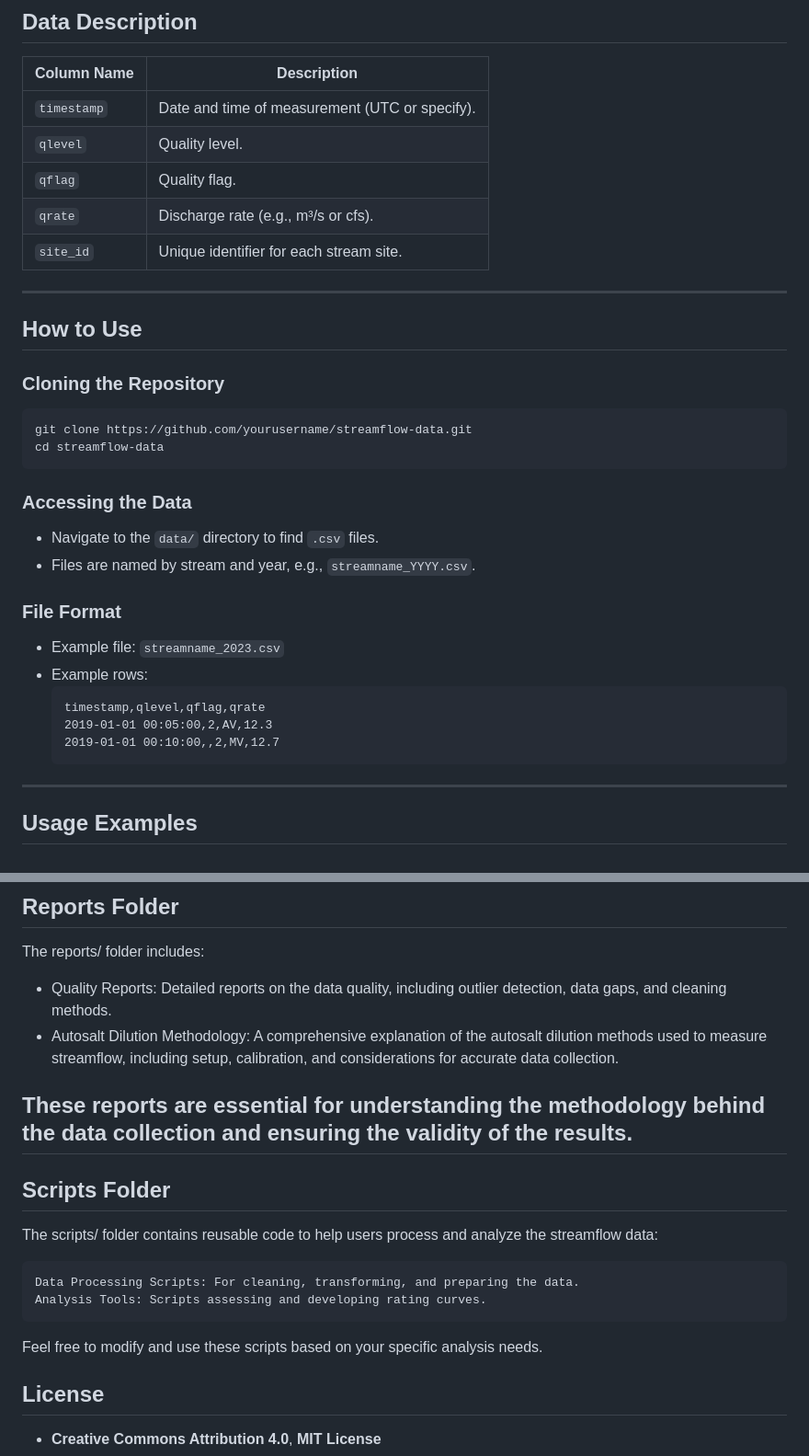
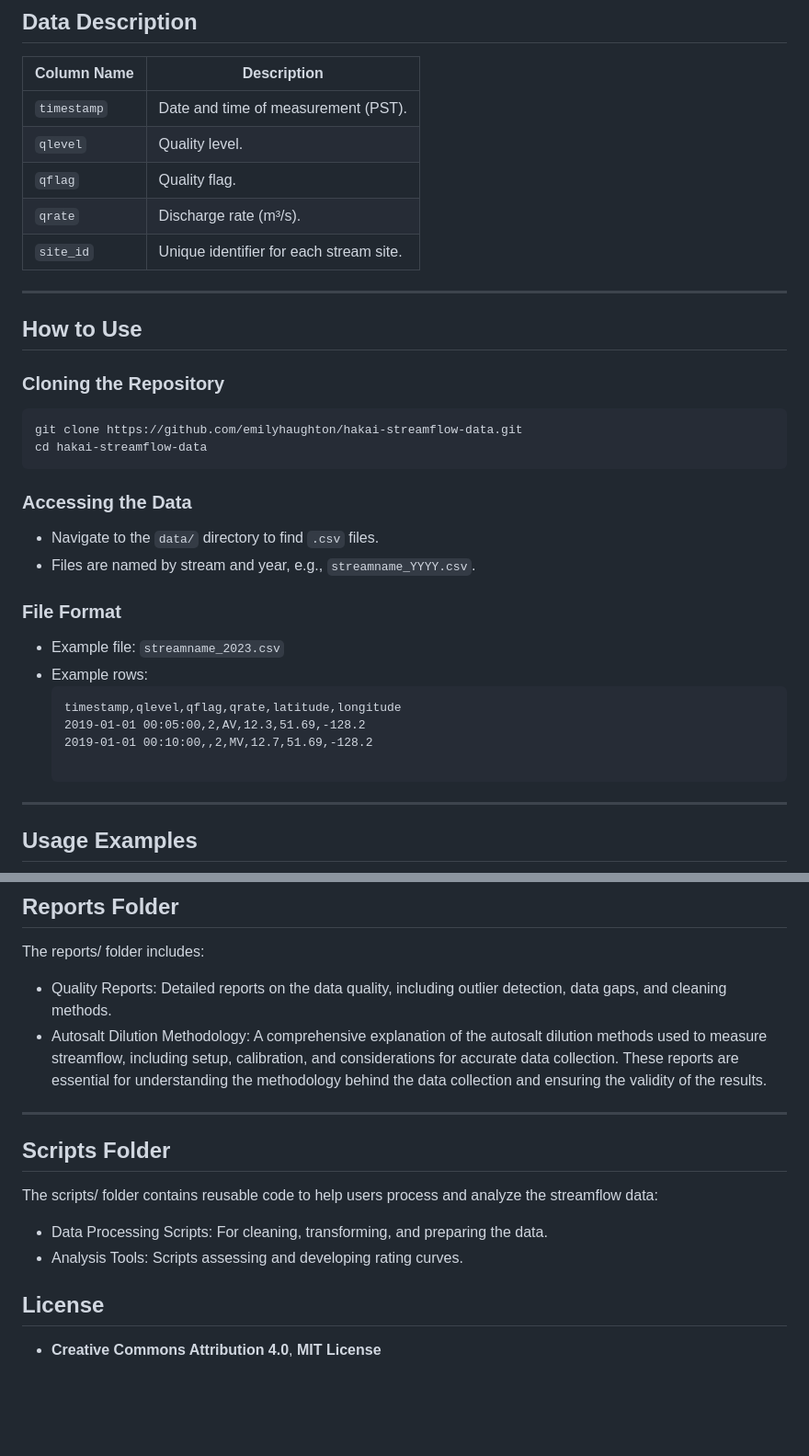
Before and after one commit to HakaiInstitute/hakai-streamflow-data, a Markdown page: README.md, 2 parts joined by grey strips. Shown: that part at 92% size. GitHub-like rendering; blank space fills up the shorter version.

Commit message:
update text

````diff
--- a/README.md
+++ b/README.md
@@ -29,10 +29,10 @@
 ## Data Description
 | **Column Name** | **Description**                             |
 |------------------|---------------------------------------------|
-| `timestamp`      | Date and time of measurement (UTC or specify). |
+| `timestamp`      | Date and time of measurement (PST). |
 | `qlevel`     | Quality level. |
 | `qflag`     | Quality flag. |
-| `qrate`     | Discharge rate (e.g., m³/s or cfs). |
+| `qrate`     | Discharge rate (m³/s). |
 | `site_id`        | Unique identifier for each stream site.    |
 
 
@@ -42,8 +42,8 @@
 ## How to Use
 ### Cloning the Repository
 ```bash
-git clone https://github.com/yourusername/streamflow-data.git
-cd streamflow-data
+git clone https://github.com/emilyhaughton/hakai-streamflow-data.git
+cd hakai-streamflow-data
 ```
 
 ### Accessing the Data
@@ -54,9 +54,10 @@ cd streamflow-data
 - Example file: `streamname_2023.csv`
 - Example rows:
   ```
-  timestamp,qlevel,qflag,qrate
-  2019-01-01 00:05:00,2,AV,12.3
-  2019-01-01 00:10:00,,2,MV,12.7
+  timestamp,qlevel,qflag,qrate,latitude,longitude
+  2019-01-01 00:05:00,2,AV,12.3,51.69,-128.2
+  2019-01-01 00:10:00,,2,MV,12.7,51.69,-128.2
+
   ```
 
 ---
@@ -75,18 +76,16 @@ head(df)
 The reports/ folder includes:
 - Quality Reports: Detailed reports on the data quality, including outlier detection, data gaps, and cleaning methods.
 - Autosalt Dilution Methodology: A comprehensive explanation of the autosalt dilution methods used to measure streamflow, including setup, calibration, and considerations for accurate data collection.
+These reports are essential for understanding the methodology behind the data collection and ensuring the validity of the results.
 
-These reports are essential for understanding the methodology behind the data collection and ensuring the validity of the results.
 ---
 
 ## Scripts Folder
 
 The scripts/ folder contains reusable code to help users process and analyze the streamflow data:
+- Data Processing Scripts: For cleaning, transforming, and preparing the data.
+- Analysis Tools: Scripts assessing and developing rating curves.
 
-    Data Processing Scripts: For cleaning, transforming, and preparing the data.
-    Analysis Tools: Scripts assessing and developing rating curves.
-
-Feel free to modify and use these scripts based on your specific analysis needs.
 
 ## License
 - **Creative Commons Attribution 4.0**, **MIT License**
````
